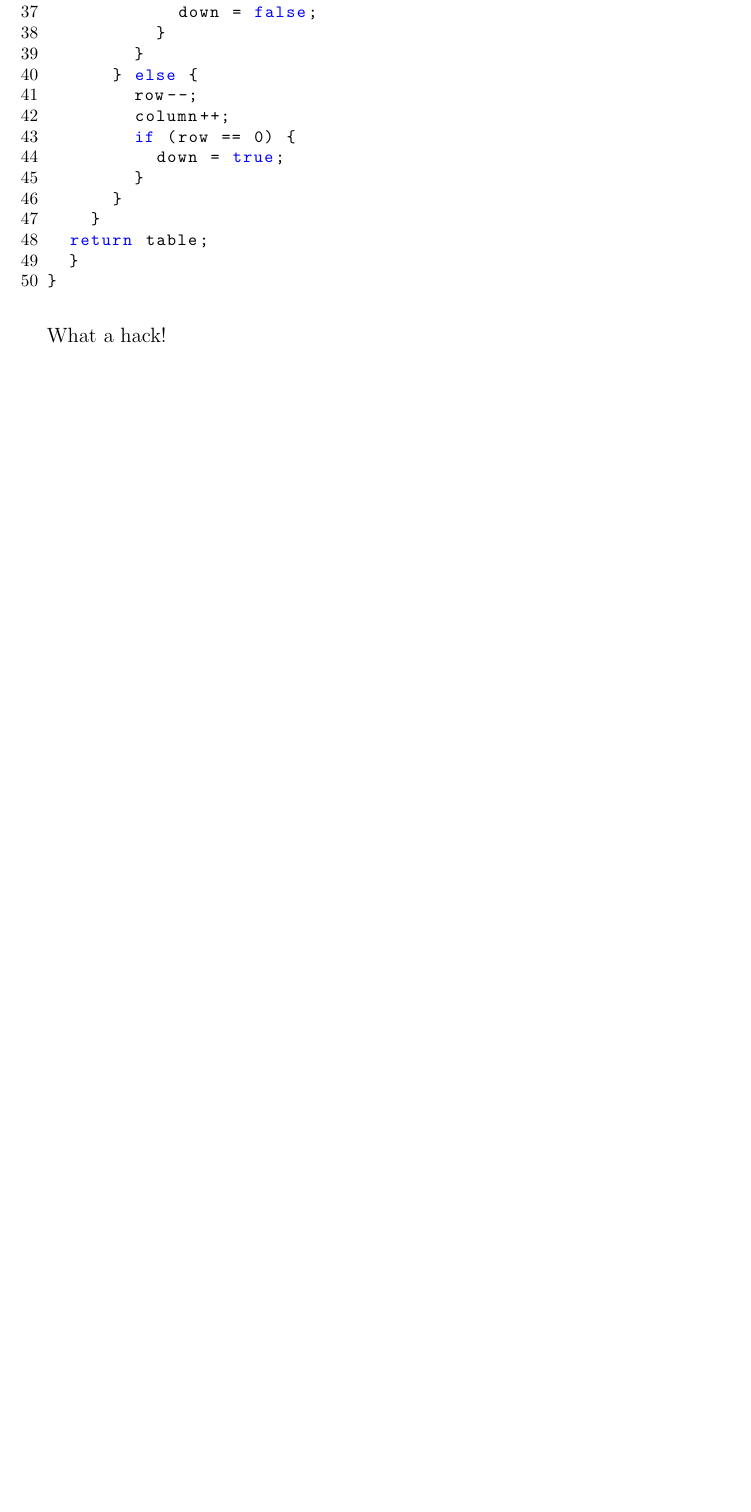
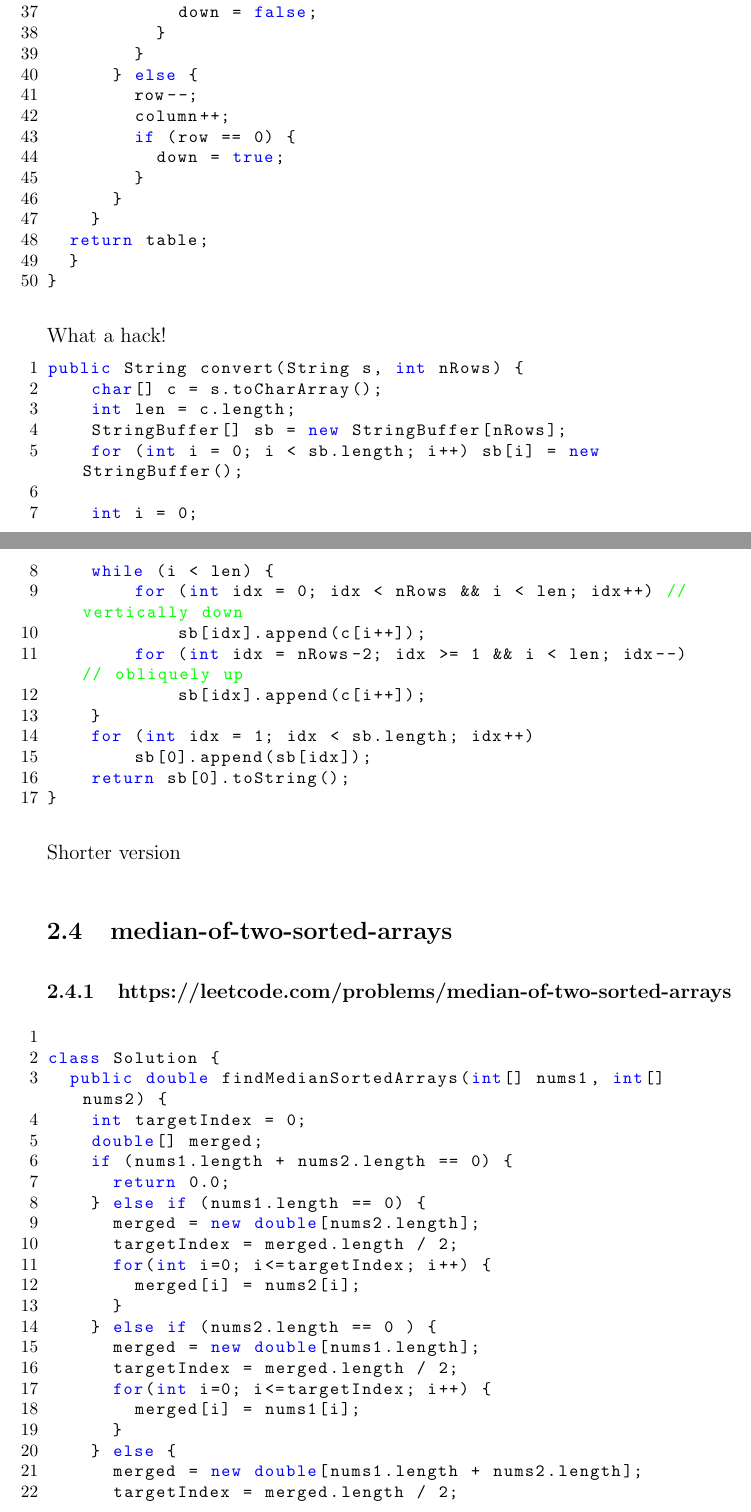
Before and after one commit to tdelamater1/leetcode, a LaTeX document (learning.tex): part of page 6 of 6 before the commit and two parts of pages 6 and 7 of 9 after it, the two joined at a grey line, cut so that both start at the same text, the shorter picture padded with empty space. Compiled offline with pdfLaTeX.

Commit message:
median of two arrays

```diff
--- a/learning.tex
+++ b/learning.tex
@@ -297,3 +297,50 @@ class Solution {
 \end{lstlisting}
 What a hack!
 
+\begin{lstlisting}[language=Java]
+public String convert(String s, int nRows) {
+    char[] c = s.toCharArray();
+    int len = c.length;
+    StringBuffer[] sb = new StringBuffer[nRows];
+    for (int i = 0; i < sb.length; i++) sb[i] = new StringBuffer();
+
+    int i = 0;
+    while (i < len) {
+        for (int idx = 0; idx < nRows && i < len; idx++) // vertically down
+            sb[idx].append(c[i++]);
+        for (int idx = nRows-2; idx >= 1 && i < len; idx--) // obliquely up
+            sb[idx].append(c[i++]);
+    }
+    for (int idx = 1; idx < sb.length; idx++)
+        sb[0].append(sb[idx]);
+    return sb[0].toString();
+}
+\end{lstlisting}
+Shorter version
+
+\subsection{median-of-two-sorted-arrays}
+\subsubsection{https://leetcode.com/problems/median-of-two-sorted-arrays}
+\begin{lstlisting}[language=Java]
+
+class Solution {
+  public double findMedianSortedArrays(int[] nums1, int[] nums2) {
+    int targetIndex = 0;
+    double[] merged;
+    if (nums1.length + nums2.length == 0) {
+      return 0.0;
+    } else if (nums1.length == 0) {
+      merged = new double[nums2.length];
+      targetIndex = merged.length / 2;
+      for(int i=0; i<=targetIndex; i++) {
+        merged[i] = nums2[i];
+      }
+    } else if (nums2.length == 0 ) {
+      merged = new double[nums1.length];
+      targetIndex = merged.length / 2;
+      for(int i=0; i<=targetIndex; i++) {
+        merged[i] = nums1[i];
+      }
+    } else {
+      merged = new double[nums1.length + nums2.length];
+      targetIndex = merged.length / 2;
+      int x = 0;
```
Also changed, not shown: learning.tex (47 more changed lines).
